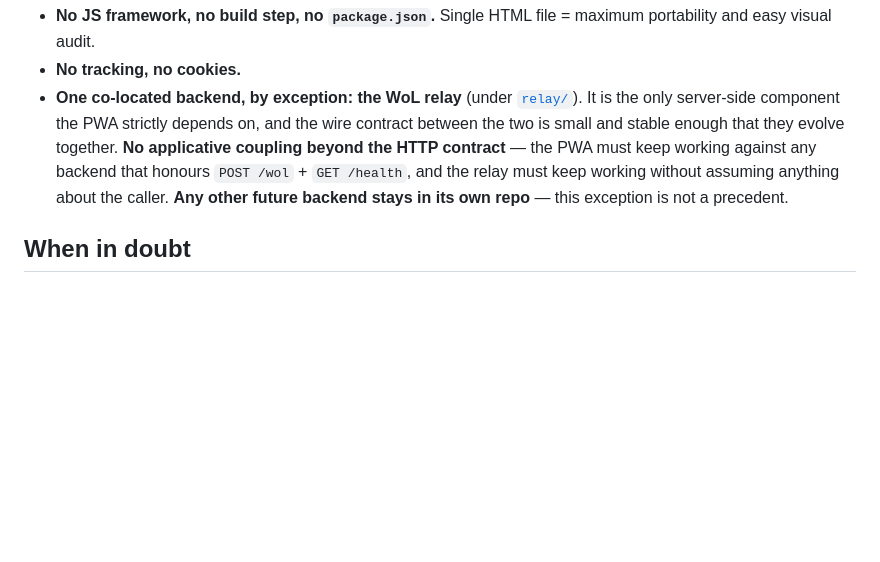
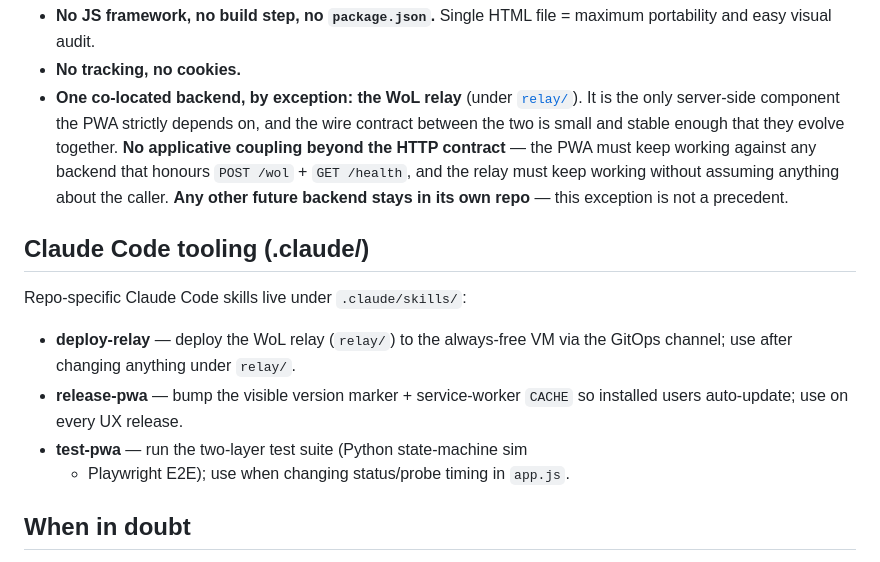
Before and after one commit to Jqh63/plex-jqh-omv, a Markdown page: CLAUDE.md, the part around the change. Rendered like a GitHub page; blank space fills up the shorter version.

Commit message:
docs: add pointer to .claude/skills/ in CLAUDE.md
Co-Authored-By: Claude Opus 4.8 (1M context) <noreply@anthropic.com>

```diff
--- a/CLAUDE.md
+++ b/CLAUDE.md
@@ -159,6 +159,17 @@ code. Don't undo them without re-bisecting:
   caller. **Any other future backend stays in its own repo** — this
   exception is not a precedent.
 
+## Claude Code tooling (.claude/)
+
+Repo-specific Claude Code skills live under `.claude/skills/`:
+
+- **deploy-relay** — deploy the WoL relay (`relay/`) to the always-free
+  VM via the GitOps channel; use after changing anything under `relay/`.
+- **release-pwa** — bump the visible version marker + service-worker
+  `CACHE` so installed users auto-update; use on every UX release.
+- **test-pwa** — run the two-layer test suite (Python state-machine sim
+  + Playwright E2E); use when changing status/probe timing in `app.js`.
+
 ## When in doubt
 
 Ask the author rather than guessing. The repo is small and context
```
